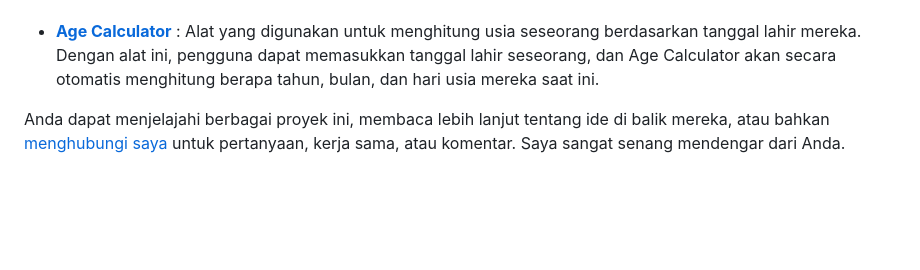
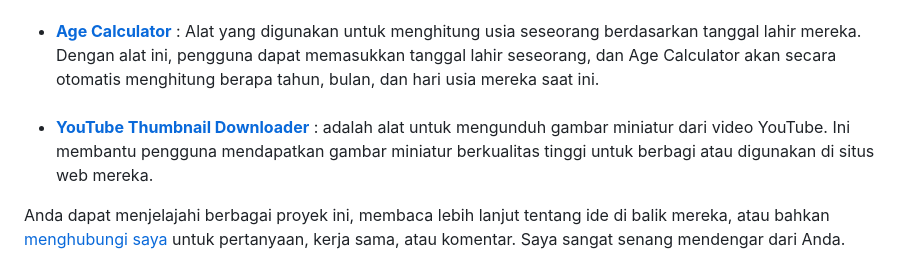
Before and after one commit to eliyantosarage/eliyantosarage.github.io, a Markdown page: README.md, the part around the change. Drawn GitHub-style; blank space fills up the shorter version.

```diff
--- a/README.md
+++ b/README.md
@@ -80,6 +80,8 @@ Di repositori ini, Anda akan menemukan beragam proyek yang mencakup berbagai bid
 - [<strong>WhatsApp Chat Generator</strong>](https://eliyantosarage.github.io/whatsapp-chat-generator/) : Alat yang memungkinkan pengguna untuk membuat tautan teks khusus yang membuka percakapan WhatsApp tertentu. Tautan ini memudahkan komunikasi melalui WhatsApp dengan cepat.
 ###
 - [<strong>Age Calculator</strong>](https://eliyantosarage.github.io/age-calculator/) :  Alat yang digunakan untuk menghitung usia seseorang berdasarkan tanggal lahir mereka. Dengan alat ini, pengguna dapat memasukkan tanggal lahir seseorang, dan Age Calculator akan secara otomatis menghitung berapa tahun, bulan, dan hari usia mereka saat ini.
+###
+- [<strong>YouTube Thumbnail Downloader</strong>](https://eliyantosarage.github.io/youtube-thumbnail-downloader/) : adalah alat untuk mengunduh gambar miniatur dari video YouTube. Ini membantu pengguna mendapatkan gambar miniatur berkualitas tinggi untuk berbagi atau digunakan di situs web mereka.
 
 Anda dapat menjelajahi berbagai proyek ini, membaca lebih lanjut tentang ide di balik mereka, atau bahkan [menghubungi saya](mailto:officialelsa21@gmail.com) untuk pertanyaan, kerja sama, atau komentar. Saya sangat senang mendengar dari Anda.
 
```
